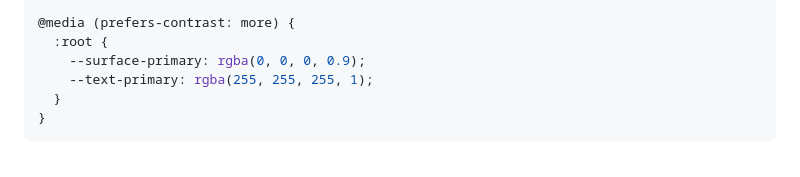
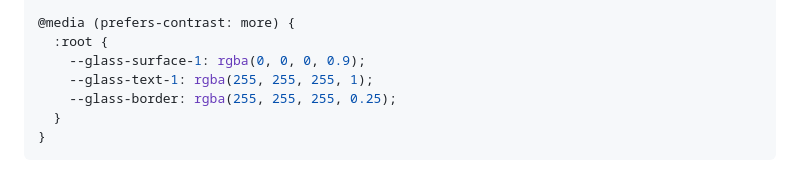
Before and after one commit to MaTriXy/Glimmer, a Markdown page: SKILL.md, the part around one of its changes. Rendered like a GitHub page.

````diff
--- a/SKILL.md
+++ b/SKILL.md
@@ -287,8 +256,9 @@ Transparent UIs have unique accessibility challenges:
 
 @media (prefers-contrast: more) {
   :root {
-    --surface-primary: rgba(0, 0, 0, 0.9);
-    --text-primary: rgba(255, 255, 255, 1);
+    --glass-surface-1: rgba(0, 0, 0, 0.9);
+    --glass-text-1: rgba(255, 255, 255, 1);
+    --glass-border: rgba(255, 255, 255, 0.25);
   }
 }
 ```
````
Also changed, not shown: other parts of SKILL.md (+21 -52 lines).
